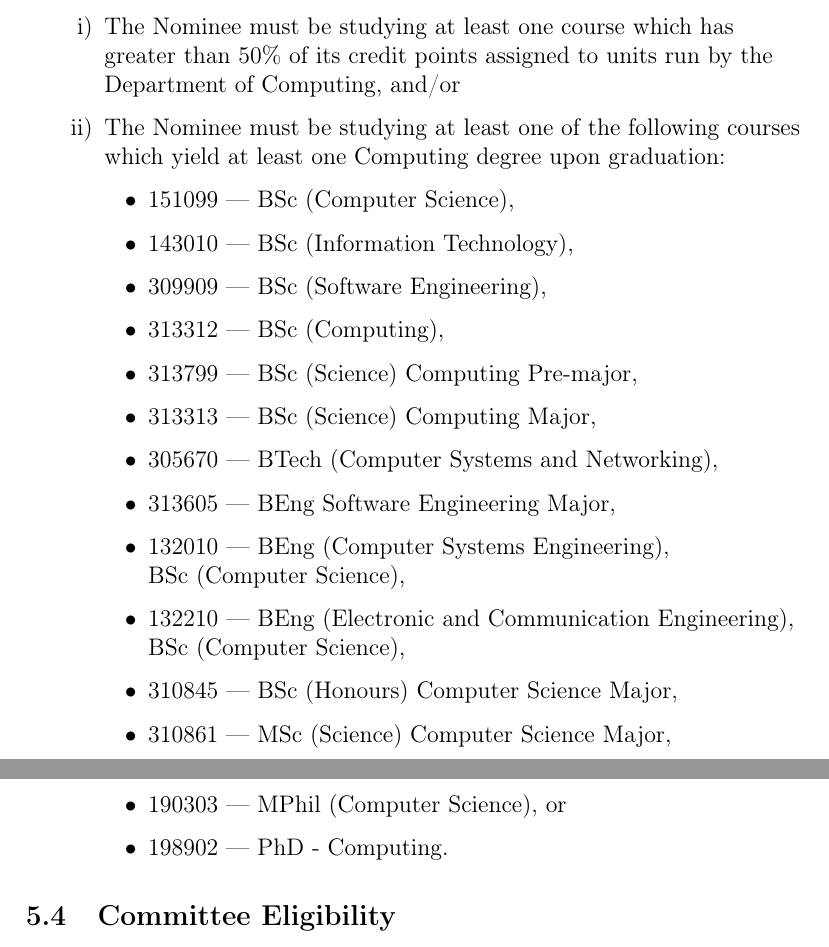
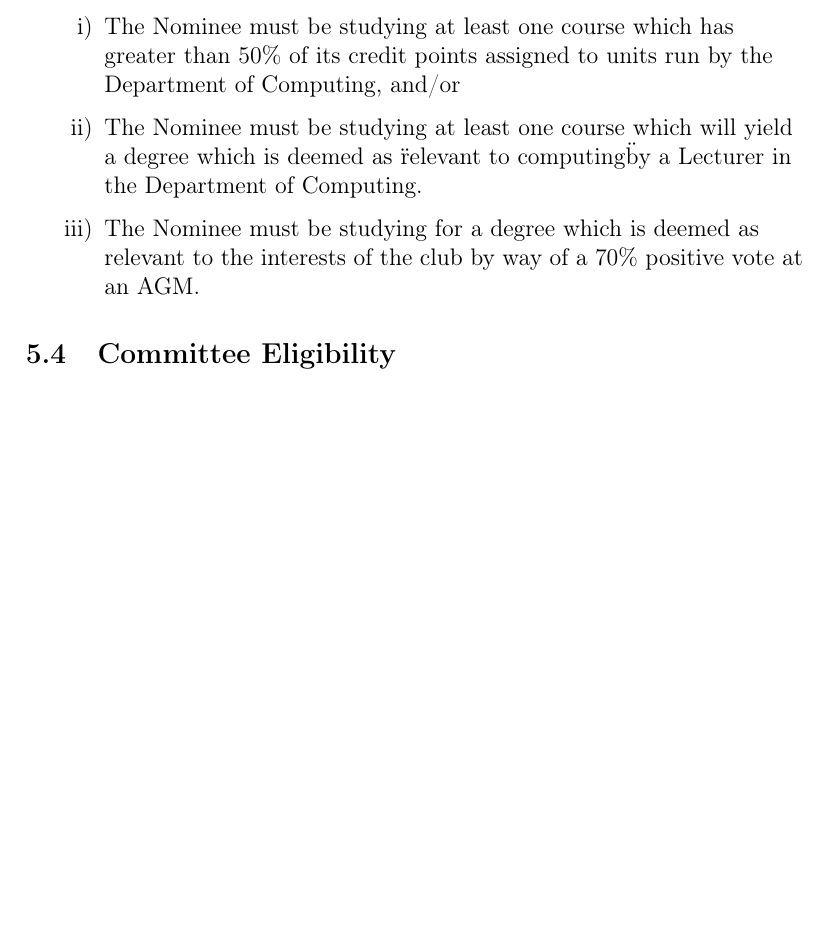
Before and after one commit to ComSSA/constitution, a LaTeX document (constitution.tex): two parts of pages 5 and 6 of 17 before the commit and part of page 5 of 17 after it, the two joined at a grey line, cut so that both start at the same text, the shorter picture padded with empty space. Compiled offline with pdfLaTeX.

Commit message:
exec requirement changes

```diff
--- a/constitution.tex
+++ b/constitution.tex
@@ -170,23 +170,8 @@ To be considered for the office bearer positions, a Nominee must meet all of the
 	\item At least one of the following must be true for the Nominee:
 	\begin{enumerate}[i)]
 		\item The Nominee must be studying at least one course which has greater than 50\% of its credit points assigned to units run by the Department of Computing, and/or
-		\item The Nominee must be studying at least one of the following courses which yield at least one Computing degree upon graduation:
-		\begin{itemize}
-			\item 151099 --- BSc (Computer Science),
-			\item 143010 --- BSc (Information Technology),
-			\item 309909 --- BSc (Software Engineering),
-			\item 313312 --- BSc (Computing),
-			\item 313799 --- BSc (Science) Computing Pre-major,
-			\item 313313 --- BSc (Science) Computing Major,
-			\item 305670 --- BTech (Computer Systems and Networking),
-			\item 313605 --- BEng Software Engineering Major,
-			\item 132010 --- BEng (Computer Systems Engineering), \\ BSc (Computer Science),
-			\item 132210 --- BEng (Electronic and Communication Engineering), \\ BSc (Computer Science),
-			\item 310845 --- BSc (Honours) Computer Science Major,
-			\item 310861 --- MSc (Science) Computer Science Major,
-			\item 190303 --- MPhil (Computer Science), or
-			\item 198902 --- PhD - Computing.
-		\end{itemize}
+		\item The Nominee must be studying at least one course which will yield a degree which is deemed as \"relevant to computing\" by a Lecturer in the Department of Computing.
+		\item The Nominee must be studying for a degree which is deemed as relevant to the interests of the club by way of a 70\% positive vote at an AGM.
 	\end{enumerate}
 \end{enumerate}
 
```
